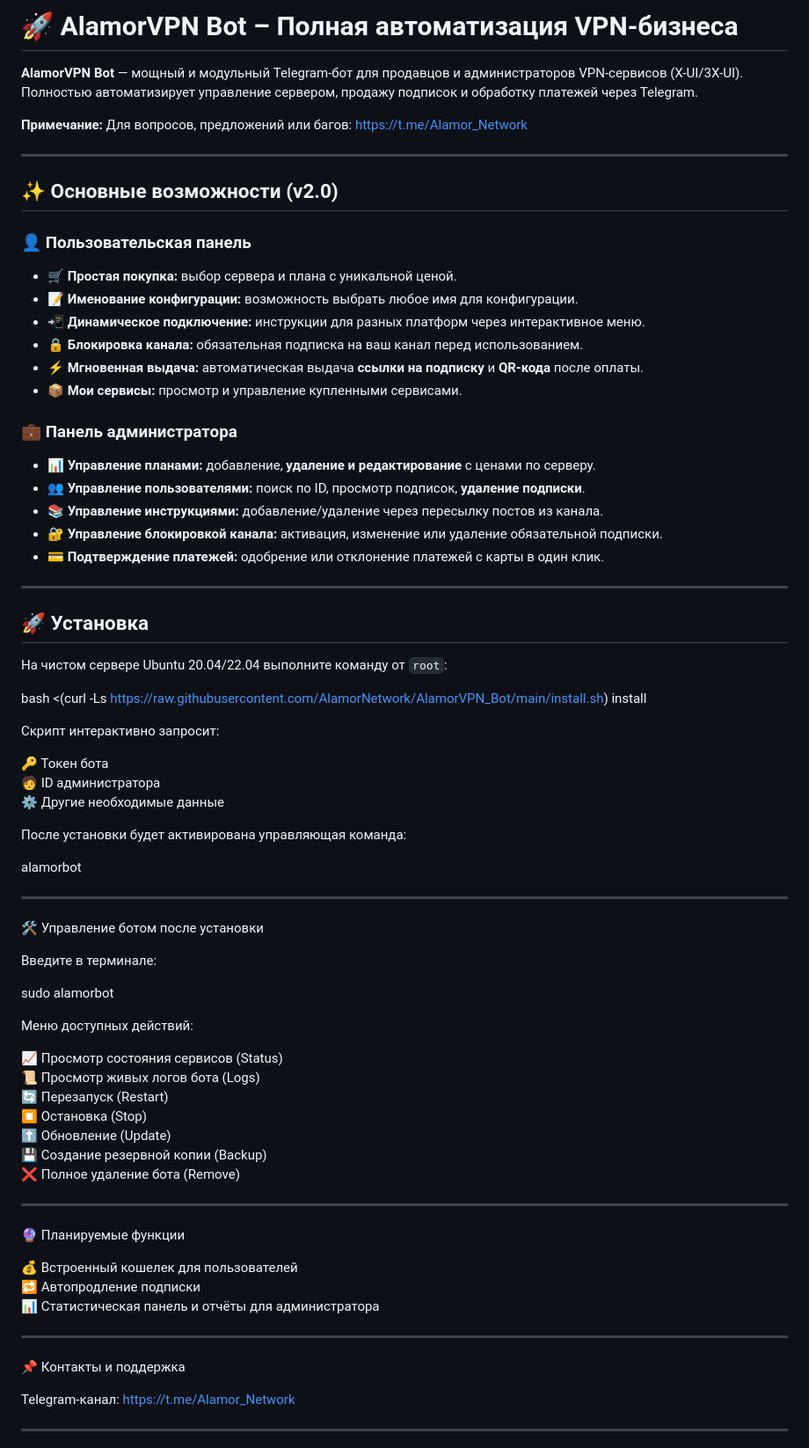
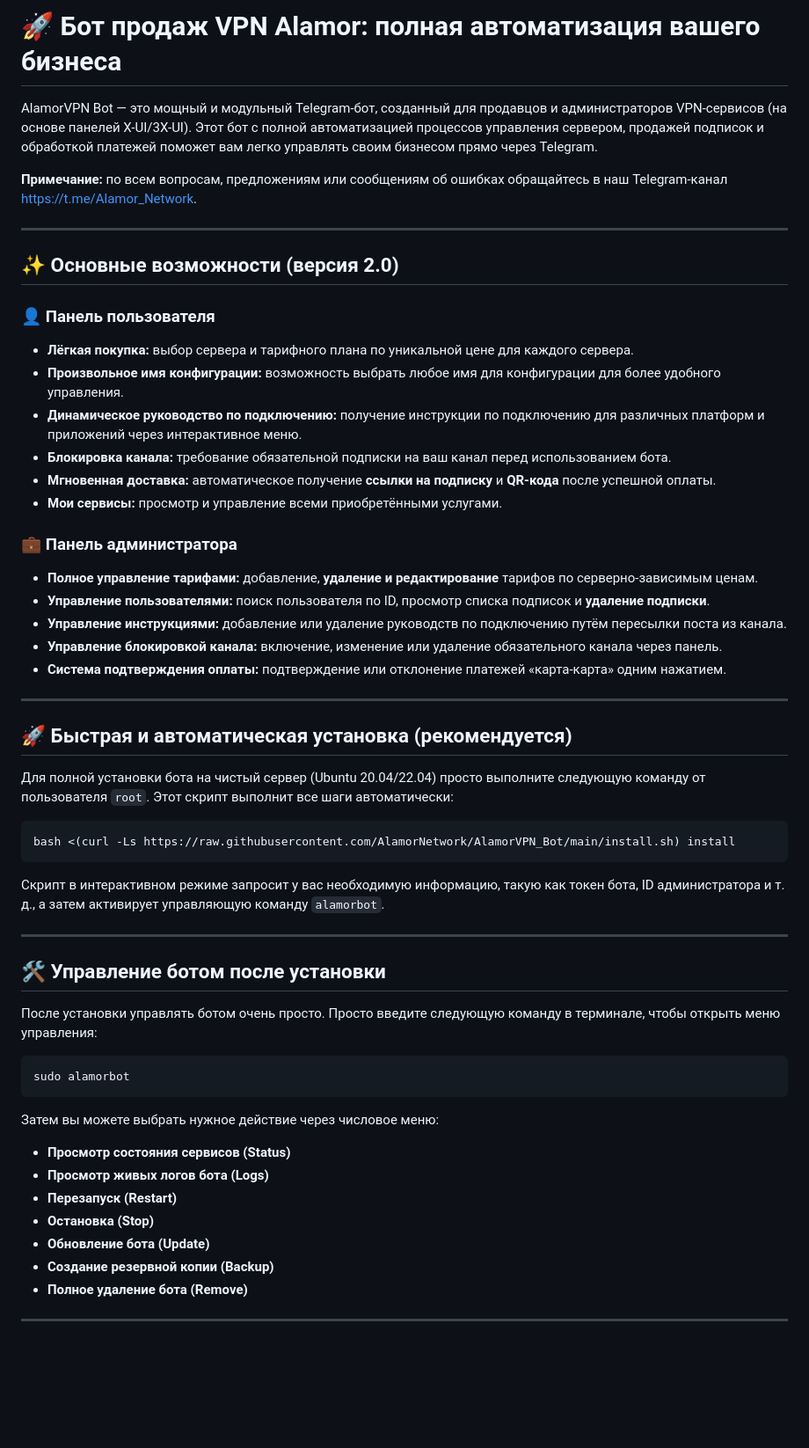
Before and after one commit to CheBuRaShKa82/FreeNet-bot, a Markdown page: README.md, the part around one of its changes. Shown at 88% size. GitHub-like rendering; blank space fills up the shorter version.

````diff
--- a/README.md
+++ b/README.md
@@ -1,77 +1,52 @@
-# 🚀 AlamorVPN Bot – Полная автоматизация VPN-бизнеса
+# 🚀 Бот продаж VPN Alamor: полная автоматизация вашего бизнеса
 
-**AlamorVPN Bot** — мощный и модульный Telegram-бот для продавцов и администраторов VPN-сервисов (X-UI/3X-UI). Полностью автоматизирует управление сервером, продажу подписок и обработку платежей через Telegram.
+AlamorVPN Bot — это мощный и модульный Telegram-бот, созданный для продавцов и администраторов VPN-сервисов (на основе панелей X-UI/3X-UI). Этот бот с полной автоматизацией процессов управления сервером, продажей подписок и обработкой платежей поможет вам легко управлять своим бизнесом прямо через Telegram.
 
-**Примечание:** Для вопросов, предложений или багов: [https://t.me/Alamor_Network](https://t.me/Alamor_Network)
+**Примечание:** по всем вопросам, предложениям или сообщениям об ошибках обращайтесь в наш Telegram-канал [https://t.me/Alamor_Network](https://t.me/Alamor_Network).
 
 ---
+## ✨ Основные возможности (версия 2.0)
 
-## ✨ Основные возможности (v2.0)
-
-### 👤 Пользовательская панель
-- 🛒 **Простая покупка:** выбор сервера и плана с уникальной ценой.
-- 📝 **Именование конфигурации:** возможность выбрать любое имя для конфигурации.
-- 📲 **Динамическое подключение:** инструкции для разных платформ через интерактивное меню.
-- 🔒 **Блокировка канала:** обязательная подписка на ваш канал перед использованием.
-- ⚡ **Мгновенная выдача:** автоматическая выдача **ссылки на подписку** и **QR-кода** после оплаты.
-- 📦 **Мои сервисы:** просмотр и управление купленными сервисами.
+### 👤 Панель пользователя
+- **Лёгкая покупка:** выбор сервера и тарифного плана по уникальной цене для каждого сервера.
+- **Произвольное имя конфигурации:** возможность выбрать любое имя для конфигурации для более удобного управления.
+- **Динамическое руководство по подключению:** получение инструкции по подключению для различных платформ и приложений через интерактивное меню.
+- **Блокировка канала:** требование обязательной подписки на ваш канал перед использованием бота.
+- **Мгновенная доставка:** автоматическое получение **ссылки на подписку** и **QR-кода** после успешной оплаты.
+- **Мои сервисы:** просмотр и управление всеми приобретёнными услугами.
 
 ### 💼 Панель администратора
-- 📊 **Управление планами:** добавление, **удаление и редактирование** с ценами по серверу.
-- 👥 **Управление пользователями:** поиск по ID, просмотр подписок, **удаление подписки**.
-- 📚 **Управление инструкциями:** добавление/удаление через пересылку постов из канала.
-- 🔐 **Управление блокировкой канала:** активация, изменение или удаление обязательной подписки.
-- 💳 **Подтверждение платежей:** одобрение или отклонение платежей с карты в один клик.
+- **Полное управление тарифами:** добавление, **удаление и редактирование** тарифов по серверно-зависимым ценам.
+- **Управление пользователями:** поиск пользователя по ID, просмотр списка подписок и **удаление подписки**.
+- **Управление инструкциями:** добавление или удаление руководств по подключению путём пересылки поста из канала.
+- **Управление блокировкой канала:** включение, изменение или удаление обязательного канала через панель.
+- **Система подтверждения оплаты:** подтверждение или отклонение платежей «карта-карта» одним нажатием.
 
 ---
+## 🚀 Быстрая и автоматическая установка (рекомендуется)
 
-## 🚀 Установка
+Для полной установки бота на чистый сервер (Ubuntu 20.04/22.04) просто выполните следующую команду от пользователя `root`. Этот скрипт выполнит все шаги автоматически:
 
-На чистом сервере Ubuntu 20.04/22.04 выполните команду от `root`:
-
+```bash
 bash <(curl -Ls https://raw.githubusercontent.com/AlamorNetwork/AlamorVPN_Bot/main/install.sh) install
-
-Скрипт интерактивно запросит:
-
-🔑 Токен бота
-🧑 ID администратора
-⚙️ Другие необходимые данные
-
-После установки будет активирована управляющая команда:
-
-alamorbot
+```
+Скрипт в интерактивном режиме запросит у вас необходимую информацию, такую как токен бота, ID администратора и т. д., а затем активирует управляющую команду `alamorbot`.
 
 ---
+## 🛠️ Управление ботом после установки
 
-🛠️ Управление ботом после установки
+После установки управлять ботом очень просто. Просто введите следующую команду в терминале, чтобы открыть меню управления:
 
-Введите в терминале:
-
+```bash
 sudo alamorbot
-
-Меню доступных действий:
-
-📈 Просмотр состояния сервисов (Status)
-📜 Просмотр живых логов бота (Logs)
-🔄 Перезапуск (Restart)
-⏹️ Остановка (Stop)
-⬆️ Обновление (Update)
-💾 Создание резервной копии (Backup)
-❌ Полное удаление бота (Remove)
+```
+Затем вы можете выбрать нужное действие через числовое меню:
+- **Просмотр состояния сервисов (Status)**
+- **Просмотр живых логов бота (Logs)**
+- **Перезапуск (Restart)**
+- **Остановка (Stop)**
+- **Обновление бота (Update)**
+- **Создание резервной копии (Backup)**
+- **Полное удаление бота (Remove)**
 
 ---
-
-🔮 Планируемые функции
-
-💰 Встроенный кошелек для пользователей
-🔁 Автопродление подписки
-📊 Статистическая панель и отчёты для администратора
-
----
-
-📌 Контакты и поддержка
-
-Telegram-канал: https://t.me/Alamor_Network
-
----
-
````
Also changed, not shown: other parts of README.md (+4 -19 lines).
